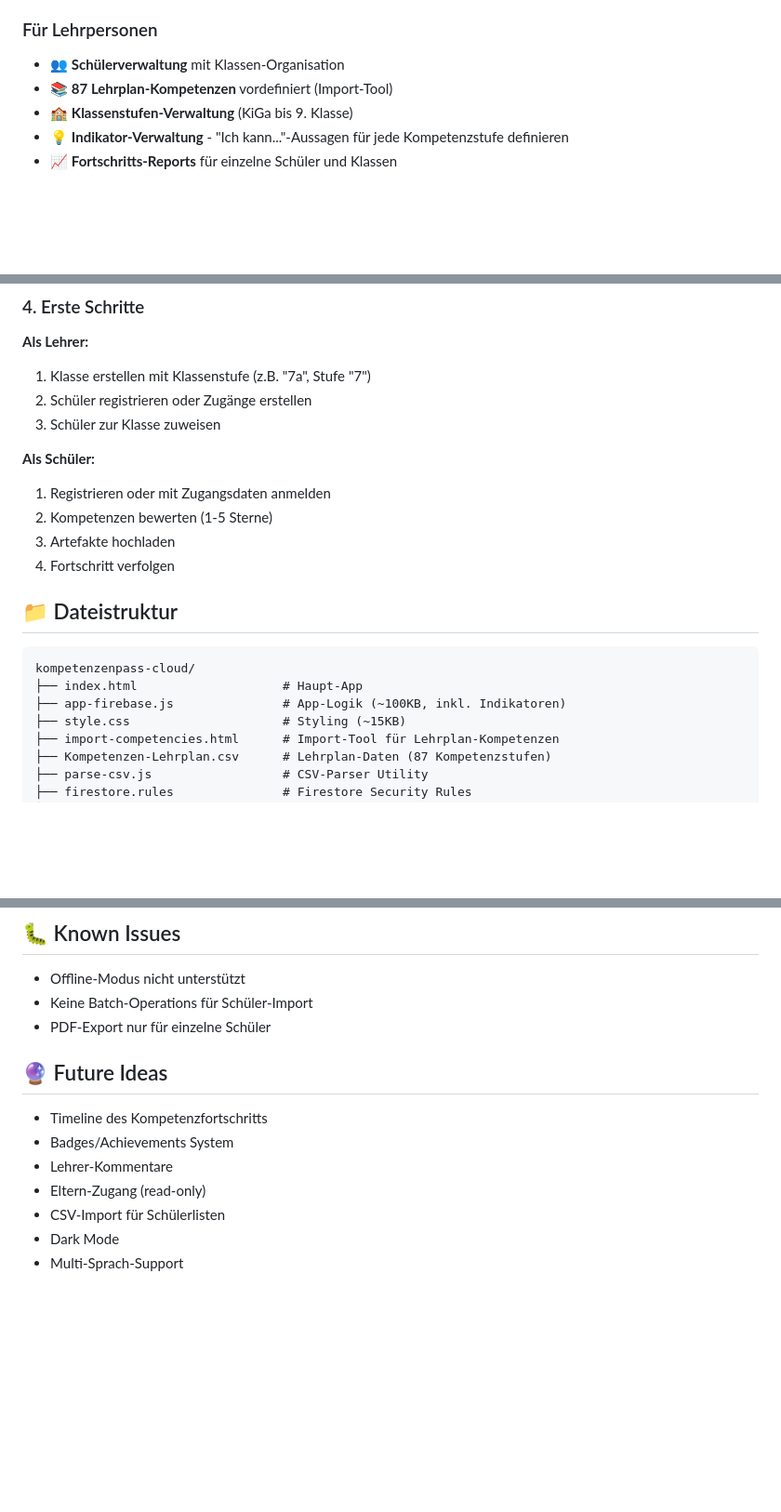
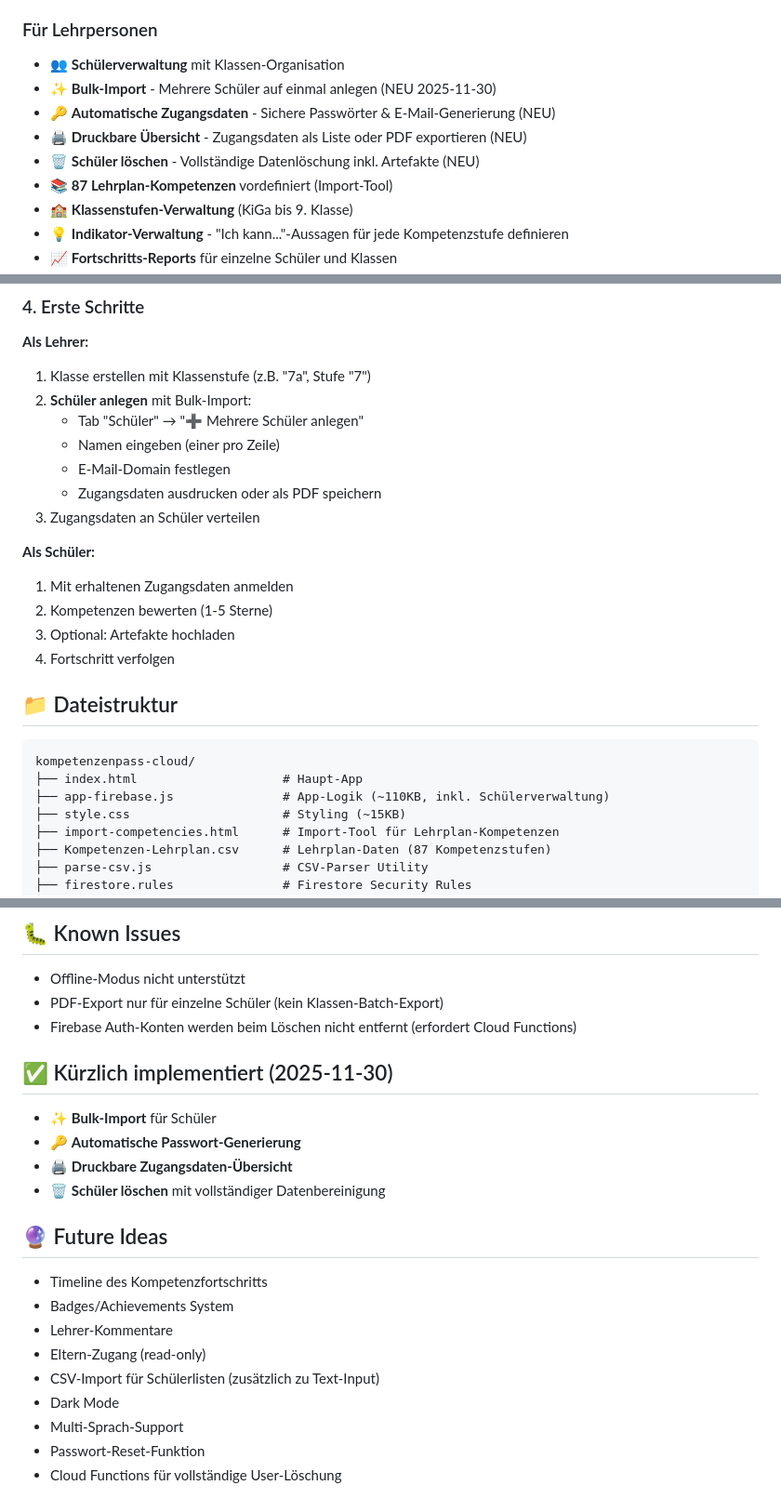
Before and after one commit to baenni-coder/kompetenzenpass-cloud, a Markdown page: README.md, 3 parts joined by grey strips. Shown at 93% size. GitHub-like rendering; blank space fills up the shorter version.

````diff
--- a/README.md
+++ b/README.md
@@ -16,6 +16,10 @@ Ein cloud-basiertes System zur Erfassung und Verfolgung von Kompetenzen im Bildu
 
 ### Für Lehrpersonen
 - 👥 **Schülerverwaltung** mit Klassen-Organisation
+- ✨ **Bulk-Import** - Mehrere Schüler auf einmal anlegen (NEU 2025-11-30)
+- 🔑 **Automatische Zugangsdaten** - Sichere Passwörter & E-Mail-Generierung (NEU)
+- 🖨️ **Druckbare Übersicht** - Zugangsdaten als Liste oder PDF exportieren (NEU)
+- 🗑️ **Schüler löschen** - Vollständige Datenlöschung inkl. Artefakte (NEU)
 - 📚 **87 Lehrplan-Kompetenzen** vordefiniert (Import-Tool)
 - 🏫 **Klassenstufen-Verwaltung** (KiGa bis 9. Klasse)
 - 💡 **Indikator-Verwaltung** - "Ich kann..."-Aussagen für jede Kompetenzstufe definieren
@@ -62,13 +66,17 @@ Wichtig! Firestore Rules in der Firebase Console setzen:
 ### 4. Erste Schritte
 **Als Lehrer:**
 1. Klasse erstellen mit Klassenstufe (z.B. "7a", Stufe "7")
-2. Schüler registrieren oder Zugänge erstellen
-3. Schüler zur Klasse zuweisen
+2. **Schüler anlegen** mit Bulk-Import:
+   - Tab "Schüler" → "➕ Mehrere Schüler anlegen"
+   - Namen eingeben (einer pro Zeile)
+   - E-Mail-Domain festlegen
+   - Zugangsdaten ausdrucken oder als PDF speichern
+3. Zugangsdaten an Schüler verteilen
 
 **Als Schüler:**
-1. Registrieren oder mit Zugangsdaten anmelden
+1. Mit erhaltenen Zugangsdaten anmelden
 2. Kompetenzen bewerten (1-5 Sterne)
-3. Artefakte hochladen
+3. Optional: Artefakte hochladen
 4. Fortschritt verfolgen
 
 ## 📁 Dateistruktur
@@ -76,7 +84,7 @@ Wichtig! Firestore Rules in der Firebase Console setzen:
 ```
 kompetenzenpass-cloud/
 ├── index.html                    # Haupt-App
-├── app-firebase.js               # App-Logik (~100KB, inkl. Indikatoren)
+├── app-firebase.js               # App-Logik (~110KB, inkl. Schülerverwaltung)
 ├── style.css                     # Styling (~15KB)
 ├── import-competencies.html      # Import-Tool für Lehrplan-Kompetenzen
 ├── Kompetenzen-Lehrplan.csv      # Lehrplan-Daten (87 Kompetenzstufen)
@@ -141,8 +149,15 @@ Ausführliche Dokumentation für Entwickler: siehe **CLAUDE.md**
 ## 🐛 Known Issues
 
 - Offline-Modus nicht unterstützt
-- Keine Batch-Operations für Schüler-Import
-- PDF-Export nur für einzelne Schüler
+- PDF-Export nur für einzelne Schüler (kein Klassen-Batch-Export)
+- Firebase Auth-Konten werden beim Löschen nicht entfernt (erfordert Cloud Functions)
+
+## ✅ Kürzlich implementiert (2025-11-30)
+
+- ✨ **Bulk-Import** für Schüler
+- 🔑 **Automatische Passwort-Generierung**
+- 🖨️ **Druckbare Zugangsdaten-Übersicht**
+- 🗑️ **Schüler löschen** mit vollständiger Datenbereinigung
 
 ## 🔮 Future Ideas
 
@@ -150,6 +165,8 @@ Ausführliche Dokumentation für Entwickler: siehe **CLAUDE.md**
 - Badges/Achievements System
 - Lehrer-Kommentare
 - Eltern-Zugang (read-only)
-- CSV-Import für Schülerlisten
+- CSV-Import für Schülerlisten (zusätzlich zu Text-Input)
 - Dark Mode
 - Multi-Sprach-Support
+- Passwort-Reset-Funktion
+- Cloud Functions für vollständige User-Löschung
````
Also changed, not shown: CLAUDE.md (+99 -10 lines).
